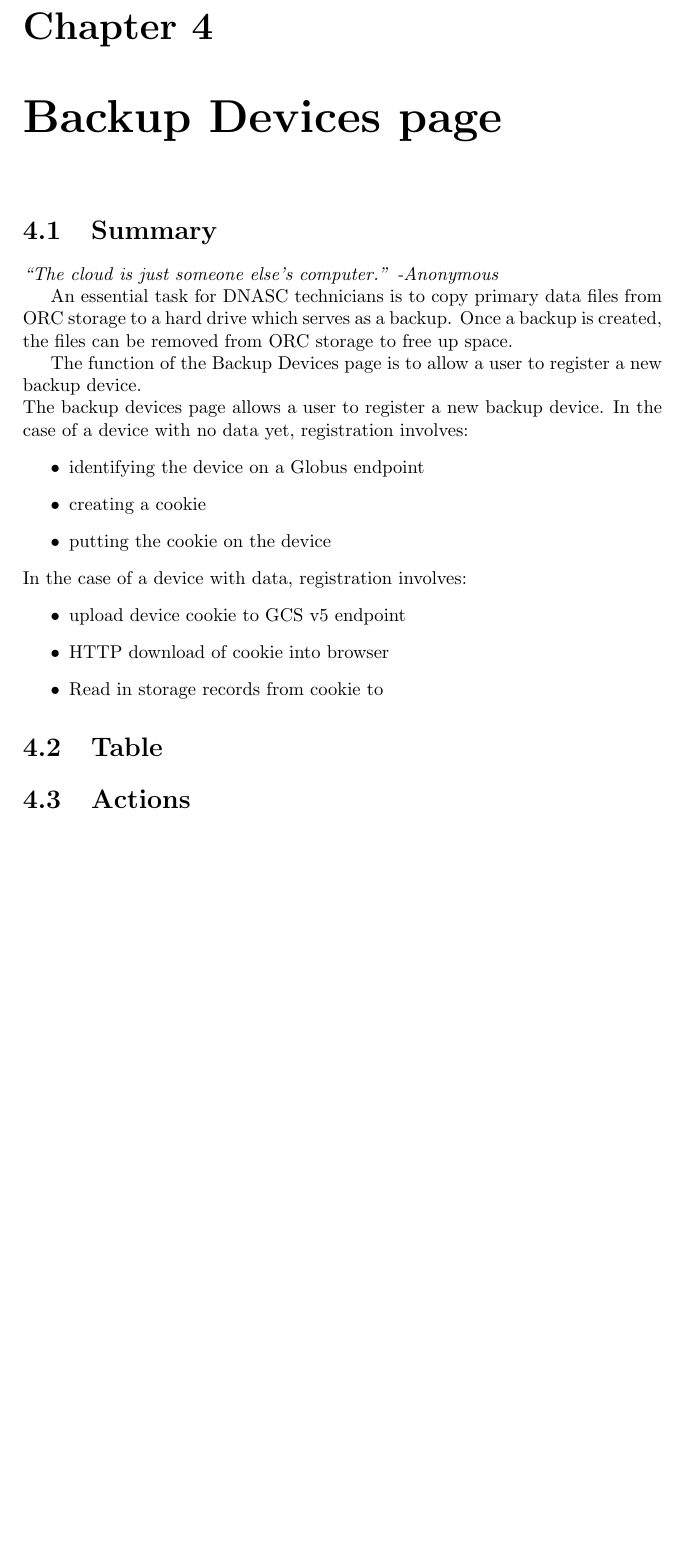
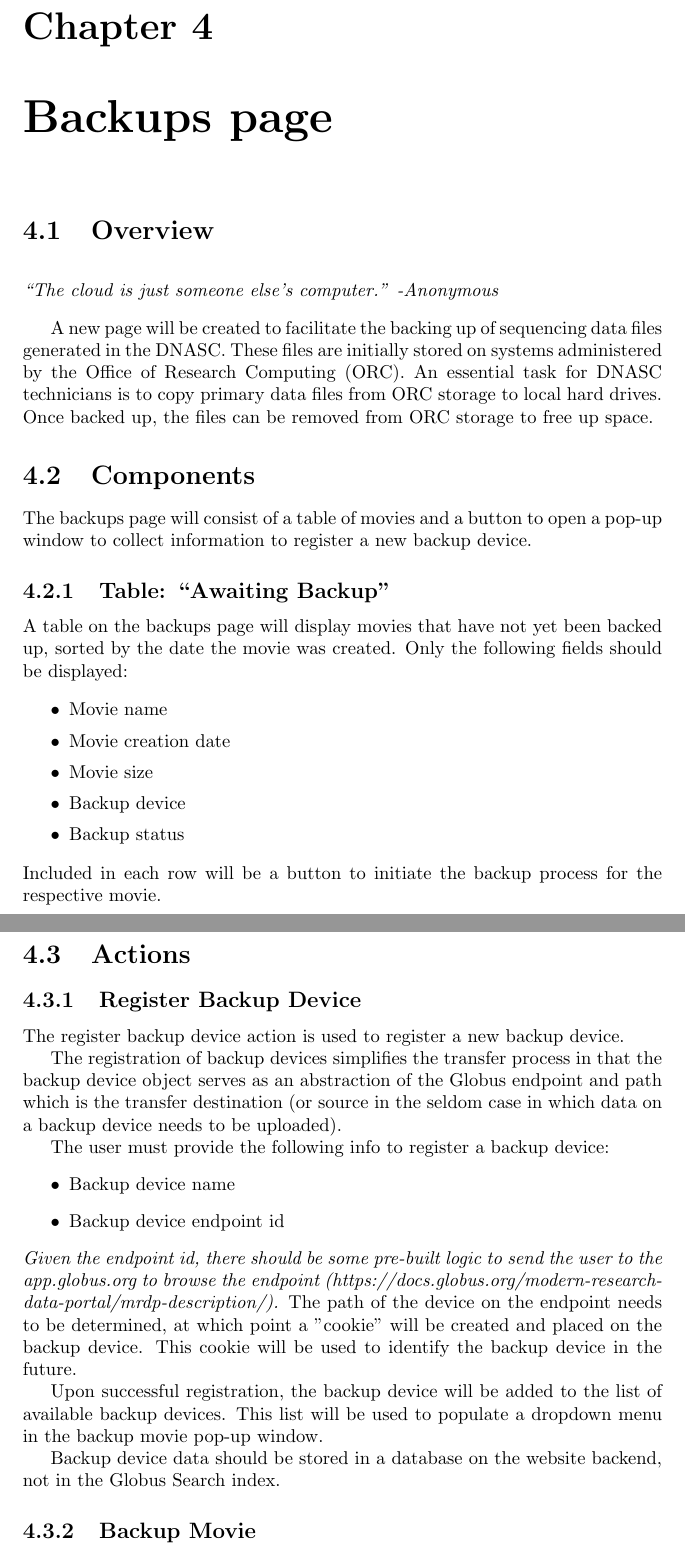
Before and after one commit to byu-dnasc/frontend-spec, a LaTeX document (main.tex, which reads chapter/backup_devices.tex, chapter/backups.tex): part of page 9 of 19 before the commit and two parts of pages 9 and 10 of 20 after it, the two joined at a grey line, cut so that both start at the same text, the shorter picture padded with empty space. Compiled offline with pdfLaTeX.

Commit message:
Kickoff backups

```diff
--- a/chapter/backup_devices.tex
+++ /dev/null
@@ -1,30 +0,0 @@
-
-\section{Summary}
-
-\emph{``The cloud is just someone else's computer.'' -Anonymous}
-
-An essential task for DNASC technicians is to copy primary data files from
-ORC storage to a hard drive which serves as a backup. Once a backup is created,
-the files can be removed from ORC storage to free up space.
-
-The function of the Backup Devices page is to allow a user to register a
-new backup device.
-
-
-\noindent The backup devices page allows a user to register a new backup device.
-In the case of a device with no data yet, registration involves:
-\begin{itemize}
-    \item identifying the device on a Globus endpoint
-    \item creating a cookie
-    \item putting the cookie on the device
-\end{itemize}
-
-\noindent In the case of a device with data, registration involves:
-\begin{itemize}
-    \item upload device cookie to GCS v5 endpoint
-    \item HTTP download of cookie into browser
-    \item Read in storage records from cookie to
-\end{itemize}
-
-\section{Table}
-\section{Actions}
--- /dev/null
+++ b/chapter/backups.tex
@@ -0,0 +1,68 @@
+% Chapter: Backups page
+
+\section{Overview}
+
+\vspace{3mm}
+\emph{``The cloud is just someone else's computer.'' -Anonymous}
+\vspace{3mm}
+
+A new page will be created to facilitate the backing up of sequencing data
+files generated in the DNASC. These files are initially stored on systems
+administered by the Office of Research Computing (ORC). An essential task
+for DNASC technicians is to copy primary data files from ORC storage to local
+hard drives. Once backed up, the files can be removed from ORC storage to
+free up space.
+
+\section{Components}
+
+The backups page will consist of a table of movies and a button to open a
+pop-up window to collect information to register a new backup device.
+
+\subsection{Table: ``Awaiting Backup''}
+
+A table on the backups page will display movies that have not yet been backed
+up, sorted by the date the movie was created. Only the following fields should
+be displayed:
+
+\begin{itemize}\itemsep1pt
+    \item Movie name
+    \item Movie creation date
+    \item Movie size
+    \item Backup device
+    \item Backup status
+\end{itemize}
+
+\noindent Included in each row will be a button to initiate the backup process
+for the respective movie.
+
+\section{Actions}
+
+\subsection{Register Backup Device}
+
+The register backup device action is used to register a new backup device.
+
+The registration of backup devices simplifies the transfer process in that the
+backup device object serves as an abstraction of the Globus endpoint and path
+which is the transfer destination (or source in the seldom case in which data on
+a backup device needs to be uploaded).
+
+The user must provide the following info to register a backup device:
+\begin{itemize}
+    \item Backup device name
+    \item Backup device endpoint id
+\end{itemize}
+
+\noindent \emph{Given the endpoint id, there should be some pre-built logic to send the user to
+the app.globus.org to browse the endpoint (https://docs.globus.org/modern-research-data-portal/mrdp-description/).}
+The path of the device on the endpoint needs to be determined, at which point
+a "cookie" will be created and placed on the backup device. This cookie will
+be used to identify the backup device in the future.
+
+Upon successful registration, the backup device will be added to the list of
+available backup devices. This list will be used to populate a dropdown menu
+in the backup movie pop-up window.
+
+Backup device data should be stored in a database on the website backend, not in
+the Globus Search index.
+
+\subsection{Backup Movie}
--- a/main.tex
+++ b/main.tex
@@ -16,8 +16,8 @@
 \chapter{Active Transfers page}
 \input{chapter/active_transfers.tex}
 
-\chapter{Backup Devices page}
-\input{chapter/backup_devices.tex}
+\chapter{Backups page}
+\input{chapter/backups.tex}
 
 \chapter{Users page}
 \input{chapter/users.tex}
```
